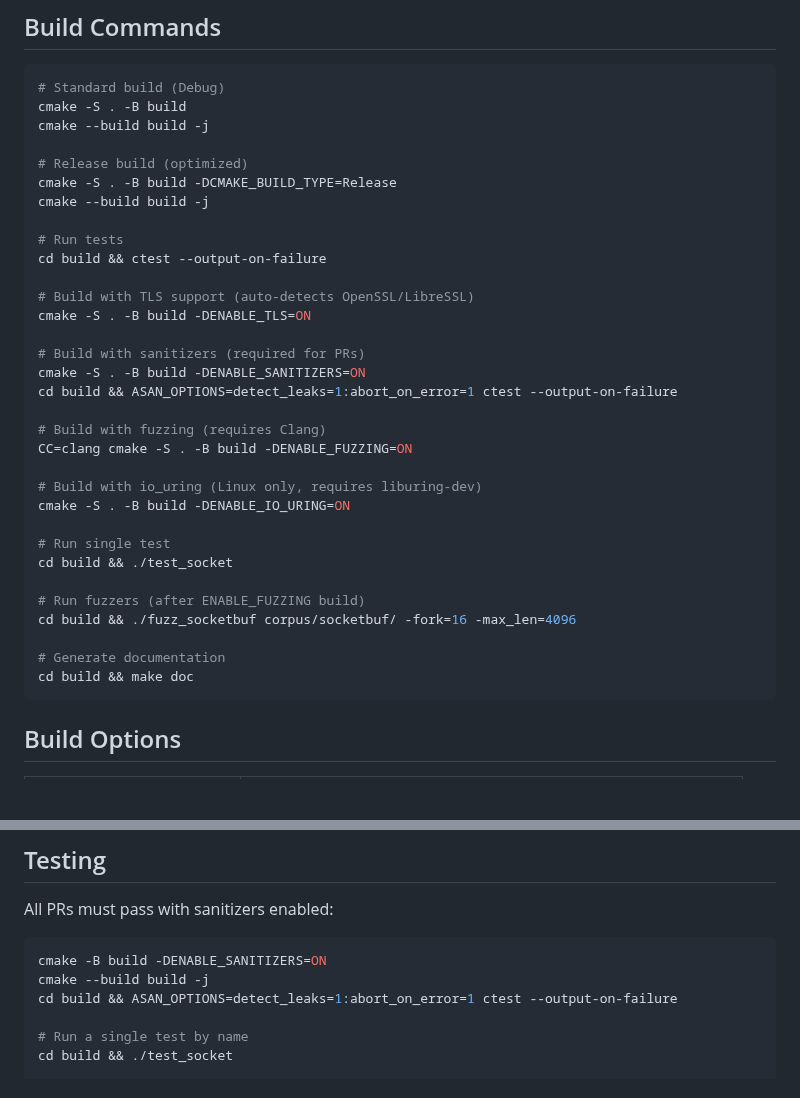
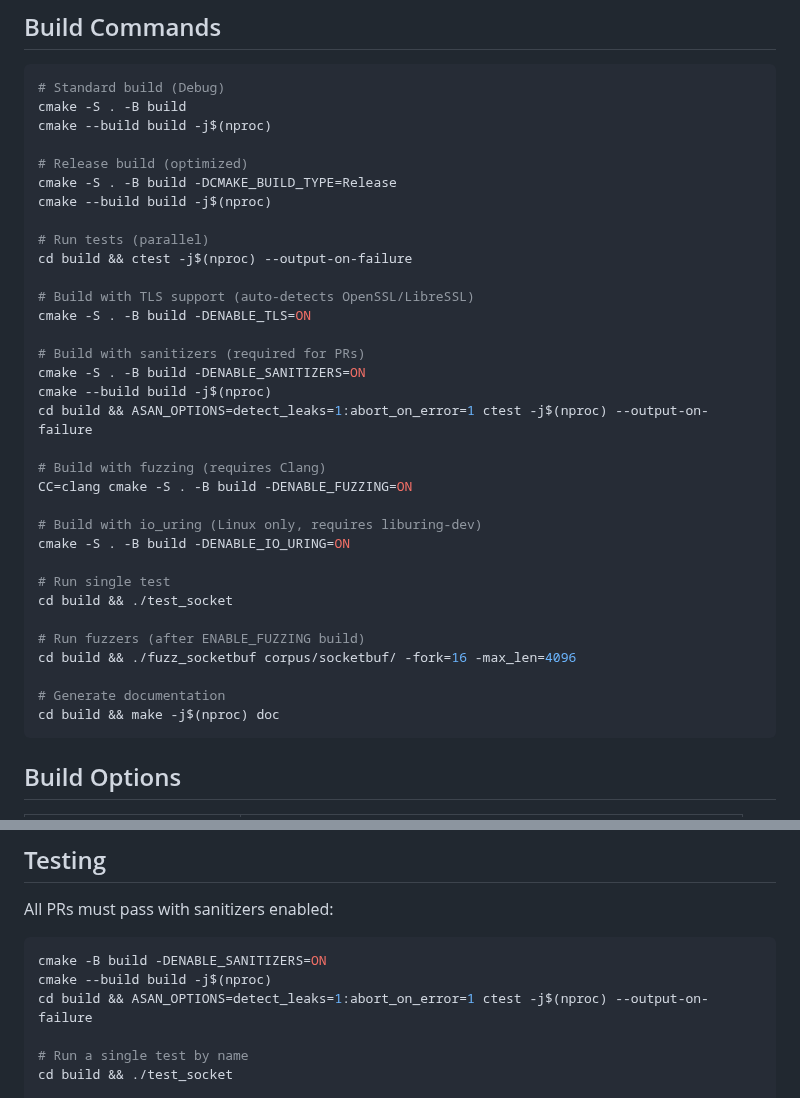
Before and after one commit to 7etsuo/tetsuo-pulse, a Markdown page: CLAUDE.md, 2 parts joined by grey strips. Rendered like a GitHub page; blank space fills up the shorter version.

Commit message:
docs: add -j$(nproc) for parallel builds and tests
Use all available CPU cores for faster builds and test runs.

Fixes #221

````diff
--- a/CLAUDE.md
+++ b/CLAUDE.md
@@ -44,21 +44,22 @@ Types: `feat`, `fix`, `refactor`, `docs`, `test`, `chore`, `perf`
 ```bash
 # Standard build (Debug)
 cmake -S . -B build
-cmake --build build -j
+cmake --build build -j$(nproc)
 
 # Release build (optimized)
 cmake -S . -B build -DCMAKE_BUILD_TYPE=Release
-cmake --build build -j
+cmake --build build -j$(nproc)
 
-# Run tests
-cd build && ctest --output-on-failure
+# Run tests (parallel)
+cd build && ctest -j$(nproc) --output-on-failure
 
 # Build with TLS support (auto-detects OpenSSL/LibreSSL)
 cmake -S . -B build -DENABLE_TLS=ON
 
 # Build with sanitizers (required for PRs)
 cmake -S . -B build -DENABLE_SANITIZERS=ON
-cd build && ASAN_OPTIONS=detect_leaks=1:abort_on_error=1 ctest --output-on-failure
+cmake --build build -j$(nproc)
+cd build && ASAN_OPTIONS=detect_leaks=1:abort_on_error=1 ctest -j$(nproc) --output-on-failure
 
 # Build with fuzzing (requires Clang)
 CC=clang cmake -S . -B build -DENABLE_FUZZING=ON
@@ -73,7 +74,7 @@ cd build && ./test_socket
 cd build && ./fuzz_socketbuf corpus/socketbuf/ -fork=16 -max_len=4096
 
 # Generate documentation
-cd build && make doc
+cd build && make -j$(nproc) doc
 ```
 
 ## Build Options
@@ -216,8 +217,8 @@ These hooks enforce the git workflow and catch common issues early.
 All PRs must pass with sanitizers enabled:
 ```bash
 cmake -B build -DENABLE_SANITIZERS=ON
-cmake --build build -j
-cd build && ASAN_OPTIONS=detect_leaks=1:abort_on_error=1 ctest --output-on-failure
+cmake --build build -j$(nproc)
+cd build && ASAN_OPTIONS=detect_leaks=1:abort_on_error=1 ctest -j$(nproc) --output-on-failure
 
 # Run a single test by name
 cd build && ./test_socket
````
